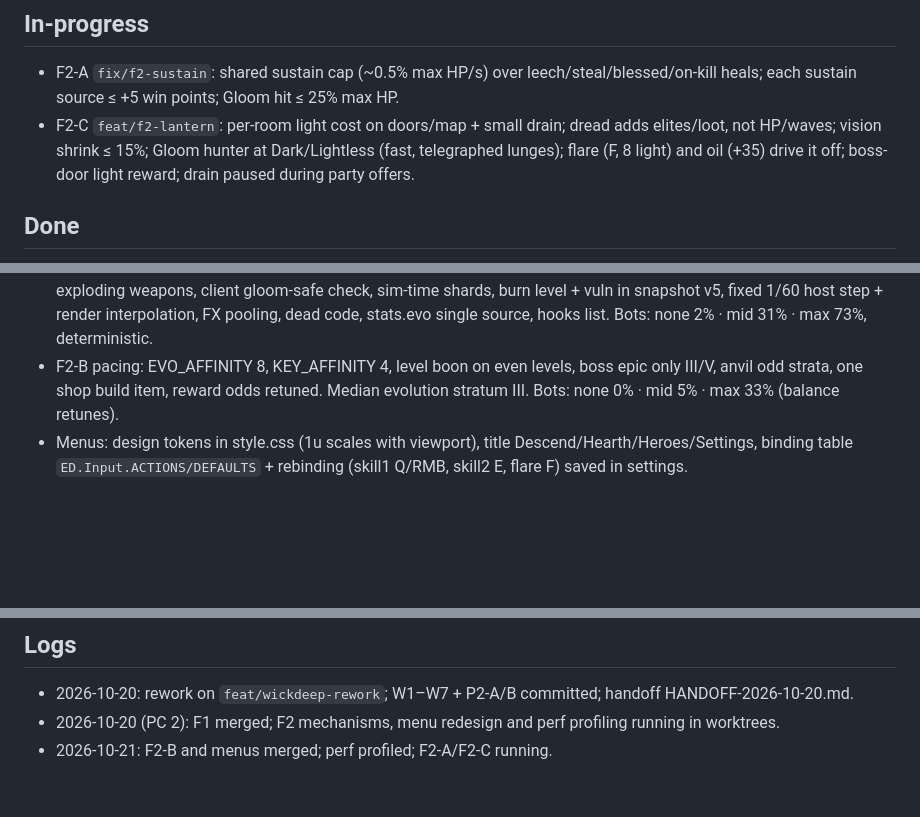
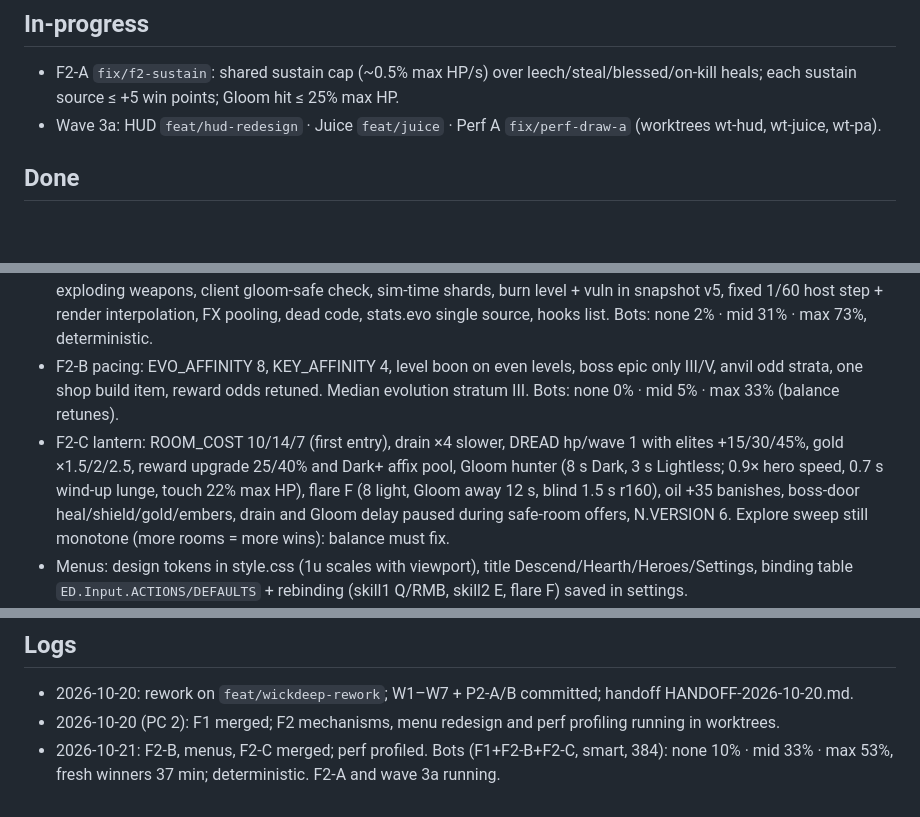
Before and after one commit to sttsspjy/emberdeep, a Markdown page: docs/MASTERPLAN-AGENT.md, 3 parts joined by grey strips. GitHub-like rendering; blank space fills up the shorter version.

Commit message:
docs(kanban): lantern merged, bot baseline, wave 3a running
Co-Authored-By: Claude Opus 5.5 <noreply@anthropic.com>

```diff
--- a/docs/MASTERPLAN-AGENT.md
+++ b/docs/MASTERPLAN-AGENT.md
@@ -11,7 +11,7 @@
 
 ## In-progress
 - F2-A `fix/f2-sustain`: shared sustain cap (~0.5% max HP/s) over leech/steal/blessed/on-kill heals; each sustain source ≤ +5 win points; Gloom hit ≤ 25% max HP.
-- F2-C `feat/f2-lantern`: per-room light cost on doors/map + small drain; dread adds elites/loot, not HP/waves; vision shrink ≤ 15%; Gloom hunter at Dark/Lightless (fast, telegraphed lunges); flare (F, 8 light) and oil (+35) drive it off; boss-door light reward; drain paused during party offers.
+- Wave 3a: HUD `feat/hud-redesign` · Juice `feat/juice` · Perf A `fix/perf-draw-a` (worktrees wt-hud, wt-juice, wt-pa).
 
 ## Done
 - Prep refactor: build.js / skills.js / classboons.js split behind hooks.
@@ -20,6 +20,7 @@
 - W7 balance: World.THREAT, boss HP, XP, gold ×0.65, drain, Hearth steps; tools/simpool.js; smart-pick bot.
 - F1: stealth last-seen targeting, telegraph stall/cancel, wind-up helper, vulnT, damage-based build-up, Cinder Arms on exploding weapons, client gloom-safe check, sim-time shards, burn level + vuln in snapshot v5, fixed 1/60 host step + render interpolation, FX pooling, dead code, stats.evo single source, hooks list. Bots: none 2% · mid 31% · max 73%, deterministic.
 - F2-B pacing: EVO_AFFINITY 8, KEY_AFFINITY 4, level boon on even levels, boss epic only III/V, anvil odd strata, one shop build item, reward odds retuned. Median evolution stratum III. Bots: none 0% · mid 5% · max 33% (balance retunes).
+- F2-C lantern: ROOM_COST 10/14/7 (first entry), drain ×4 slower, DREAD hp/wave 1 with elites +15/30/45%, gold ×1.5/2/2.5, reward upgrade 25/40% and Dark+ affix pool, Gloom hunter (8 s Dark, 3 s Lightless; 0.9× hero speed, 0.7 s wind-up lunge, touch 22% max HP), flare F (8 light, Gloom away 12 s, blind 1.5 s r160), oil +35 banishes, boss-door heal/shield/gold/embers, drain and Gloom delay paused during safe-room offers, N.VERSION 6. Explore sweep still monotone (more rooms = more wins): balance must fix.
 - Menus: design tokens in style.css (1u scales with viewport), title Descend/Hearth/Heroes/Settings, binding table `ED.Input.ACTIONS/DEFAULTS` + rebinding (skill1 Q/RMB, skill2 E, flare F) saved in settings.
 - Perf profile (2560×1440, RTX 4070S, background bots running): cost = canvas draw ops rasterized in the GPU process (~34 paint + 82 state ops per foe); not sim (0.66 ms/step at 80 foes), resolution, post or lighting. Solo peak scene mean 7.9–9.0 ms, p95 22; 80 foes 12.3 ms (sprites 6.3–7.2, status 2.2–2.7, FX 1.5); at solo peak zones −2.7, projectiles −1.4, sprites −1.9. Harnesses: scratchpad `perf/` (bench, crowd.js, ablation switches).
 
@@ -36,4 +37,4 @@
 ## Logs
 - 2026-10-20: rework on `feat/wickdeep-rework`; W1–W7 + P2-A/B committed; handoff HANDOFF-2026-10-20.md.
 - 2026-10-20 (PC 2): F1 merged; F2 mechanisms, menu redesign and perf profiling running in worktrees.
-- 2026-10-21: F2-B and menus merged; perf profiled; F2-A/F2-C running.
+- 2026-10-21: F2-B, menus, F2-C merged; perf profiled. Bots (F1+F2-B+F2-C, smart, 384): none 10% · mid 33% · max 53%, fresh winners 37 min; deterministic. F2-A and wave 3a running.
```
